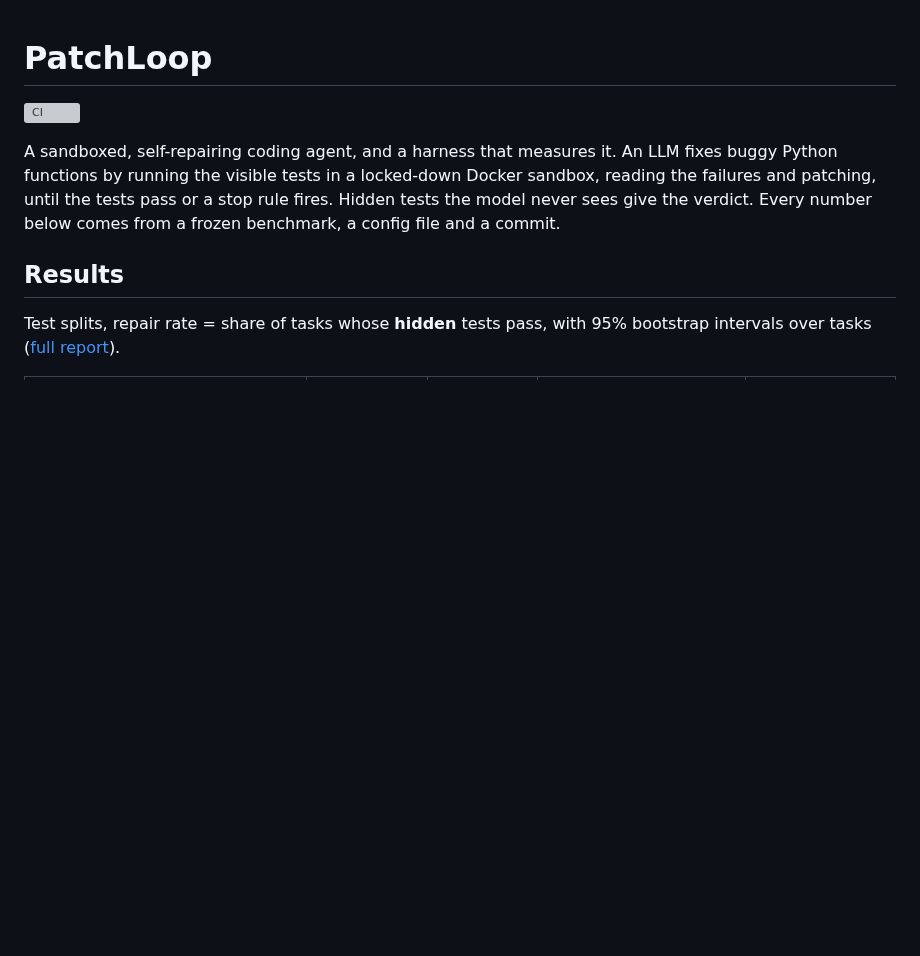
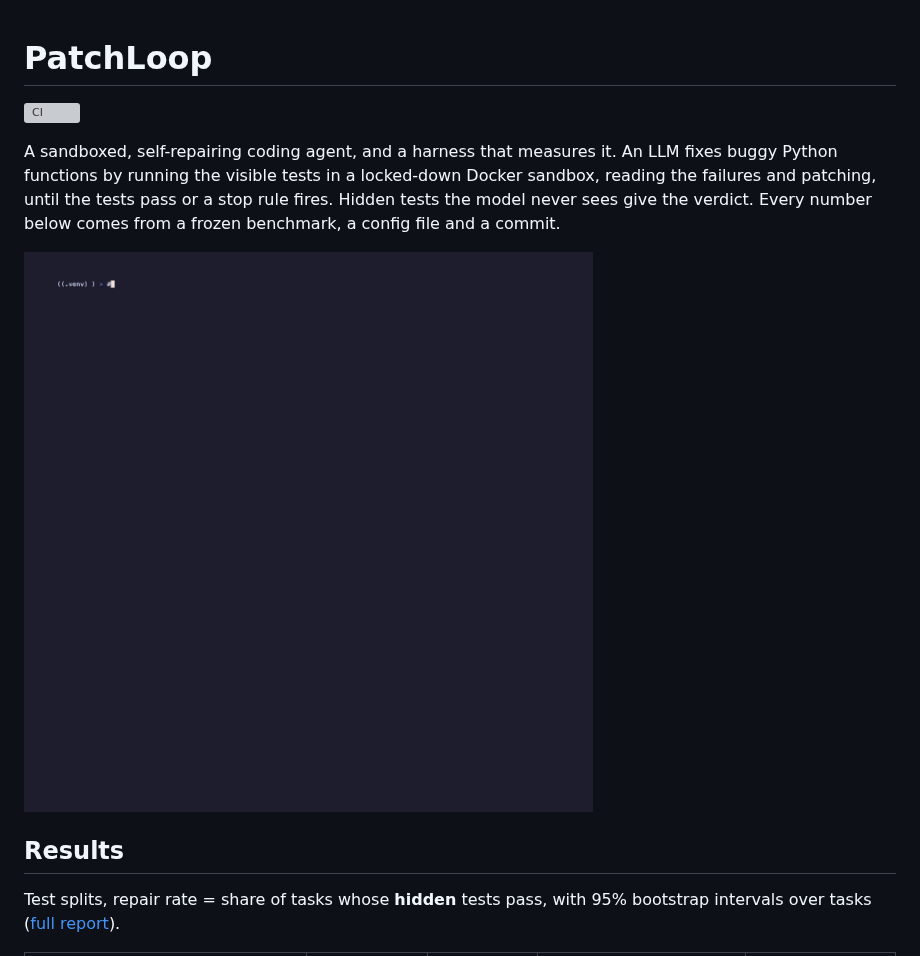
Before and after one commit to keshavm21/patchloop, a Markdown page: README.md, the part around the change. Rendered like a GitHub page; pictures changed too: docs/demo.gif (added); blank space fills up the shorter version; grey boxes are pictures that could not be loaded.

Commit message:
Add the demo GIF to the README

```diff
--- a/README.md
+++ b/README.md
@@ -3,6 +3,8 @@
 [![CI](https://github.com/keshavm21/patchloop/actions/workflows/ci.yml/badge.svg)](https://github.com/keshavm21/patchloop/actions/workflows/ci.yml)
 
 A sandboxed, self-repairing coding agent, and a harness that measures it. An LLM fixes buggy Python functions by running the visible tests in a locked-down Docker sandbox, reading the failures and patching, until the tests pass or a stop rule fires. Hidden tests the model never sees give the verdict. Every number below comes from a frozen benchmark, a config file and a commit.
+
+![PatchLoop: a recorded repair, then a real two-attempt fix where the failing test `assert 'USA' == 'ASU'` leads the model to the bug](docs/demo.gif)
 
 <!-- RESULTS -->
 ## Results
```
Also changed, not shown: 1 other file.
